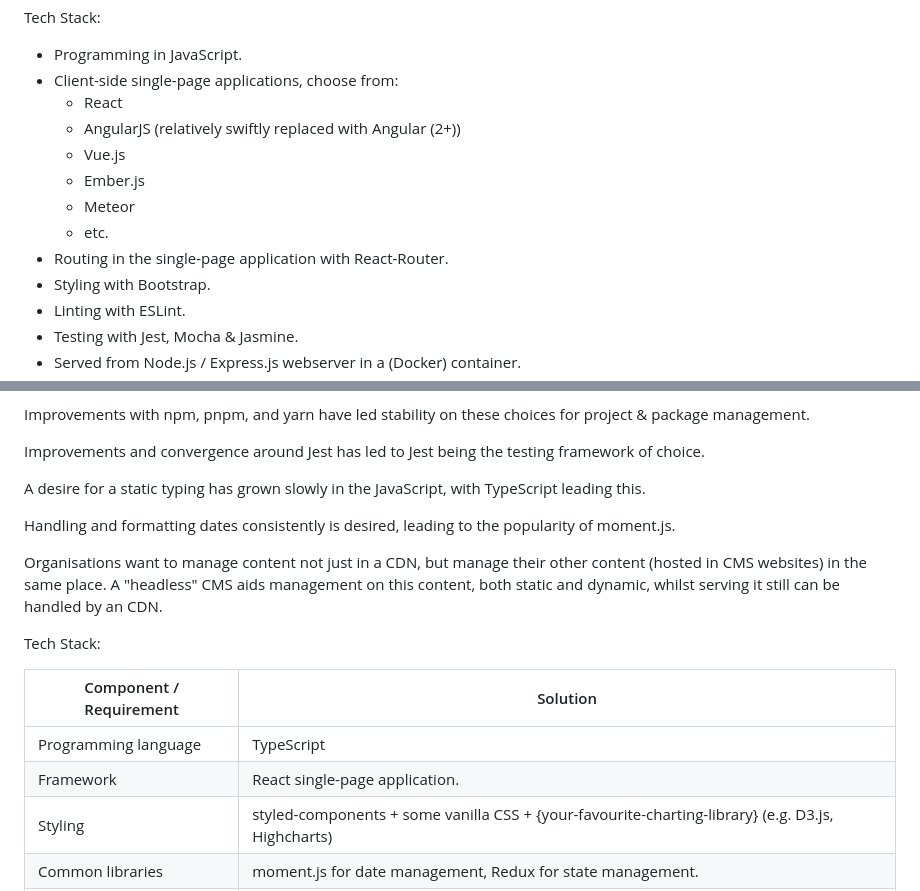
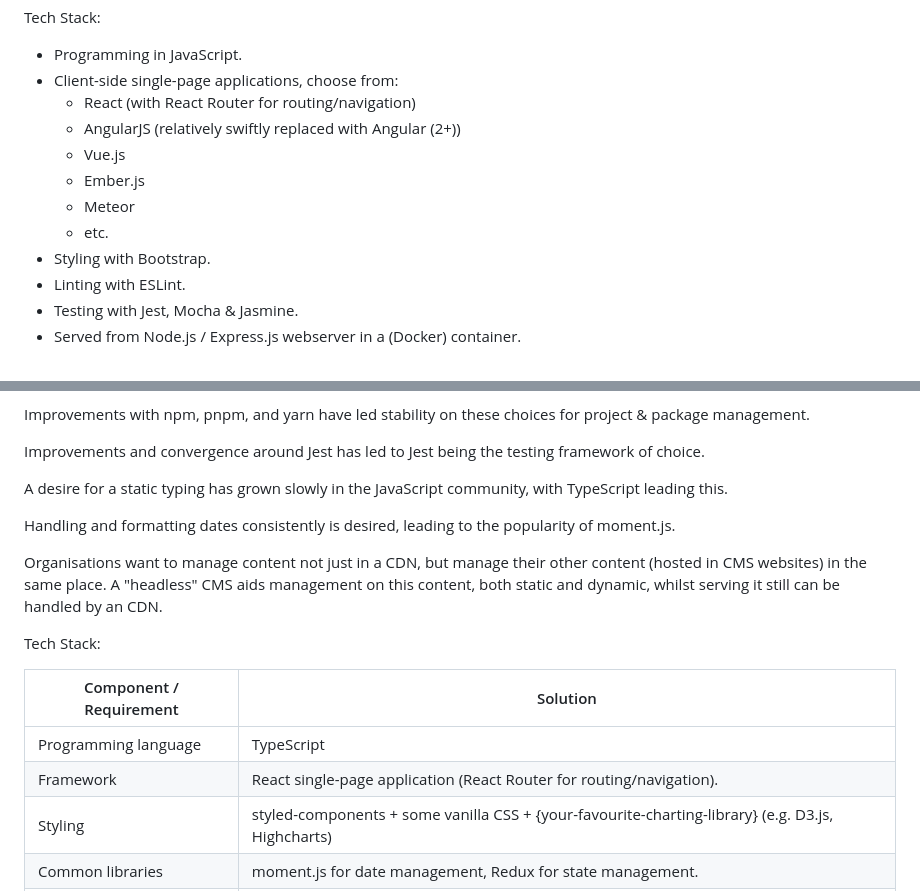
Before and after one commit to Harmelodic/init-frontend, a Markdown page: README.md, 2 parts joined by grey strips. Drawn GitHub-style.

Commit message:
Typos and clarifications

```diff
--- a/README.md
+++ b/README.md
@@ -158,13 +158,12 @@ Tech Stack:
 
 - Programming in JavaScript.
 - Client-side single-page applications, choose from:
-    - React
+    - React (with React Router for routing/navigation)
     - AngularJS (relatively swiftly replaced with Angular (2+))
     - Vue.js
     - Ember.js
     - Meteor
     - etc.
-- Routing in the single-page application with React-Router.
 - Styling with Bootstrap.
 - Linting with ESLint.
 - Testing with Jest, Mocha & Jasmine.
@@ -196,7 +195,7 @@ Improvements with npm, pnpm, and yarn have led stability on these choices for pr
 
 Improvements and convergence around Jest has led to Jest being the testing framework of choice.
 
-A desire for a static typing has grown slowly in the JavaScript, with TypeScript leading this.
+A desire for a static typing has grown slowly in the JavaScript community, with TypeScript leading this.
 
 Handling and formatting dates consistently is desired, leading to the popularity of moment.js.
 
@@ -209,7 +208,7 @@ Tech Stack:
 | Component / Requirement | Solution                                                                                          |
 |-------------------------|---------------------------------------------------------------------------------------------------|
 | Programming language    | TypeScript                                                                                        |
-| Framework               | React single-page application.                                                                    |
+| Framework               | React single-page application (React Router for routing/navigation).                              |
 | Styling                 | styled-components + some vanilla CSS + {your-favourite-charting-library} (e.g. D3.js, Highcharts) |
 | Common libraries        | moment.js for date management, Redux for state management.                                        |
 | Linting                 | ESLint                                                                                            |
```
